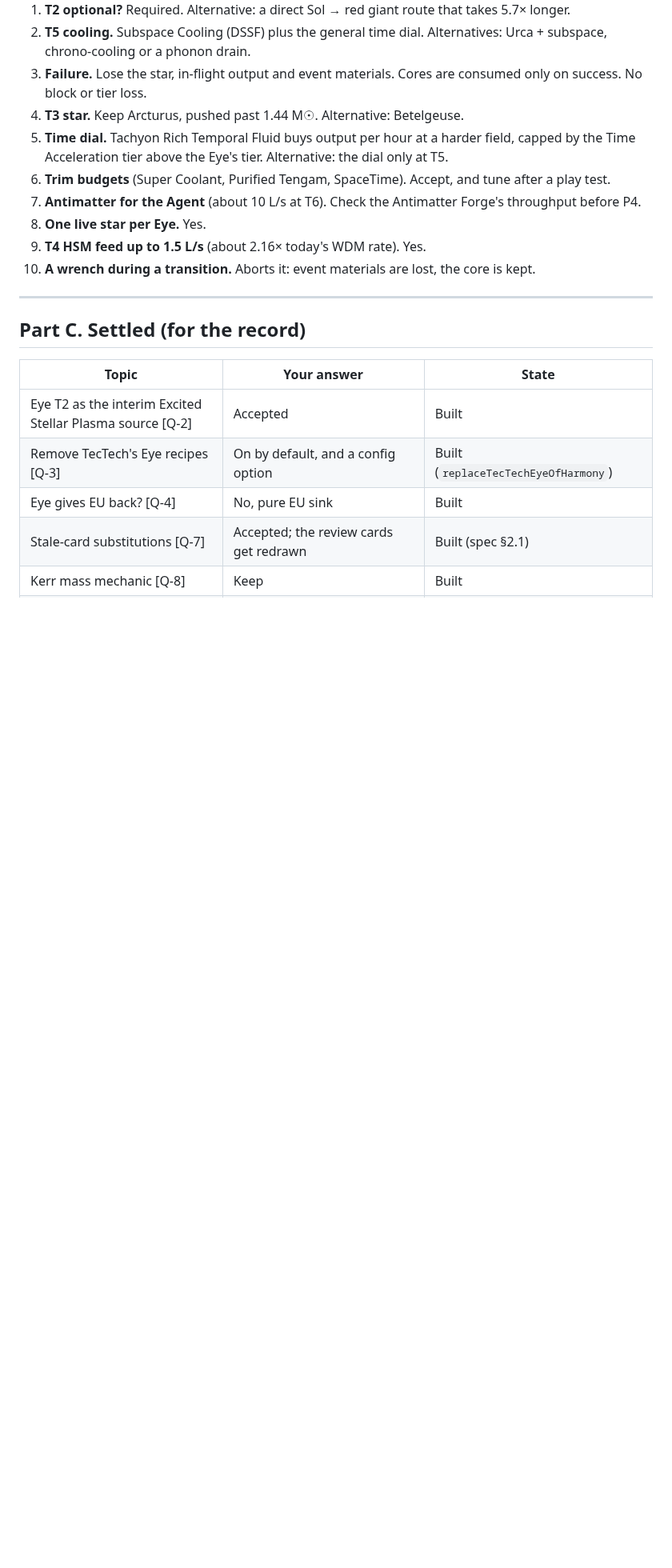
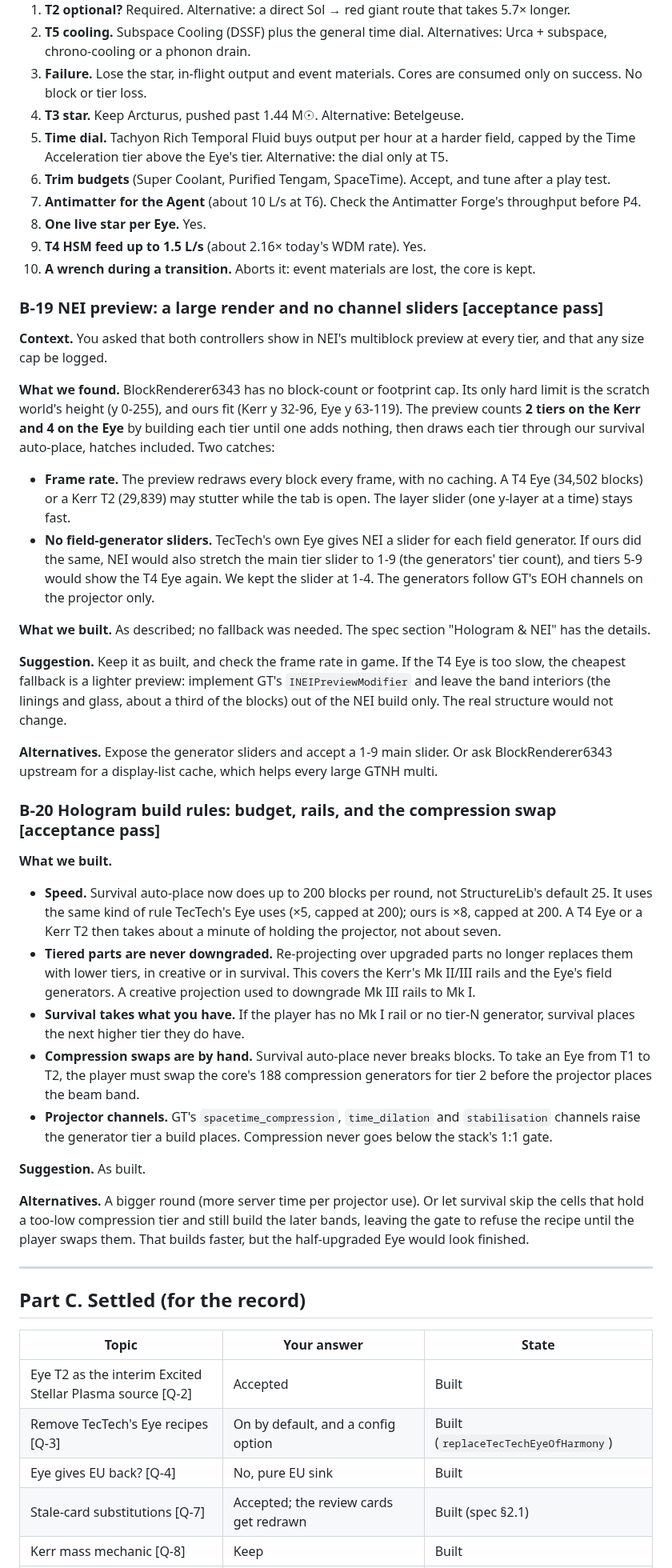
Before and after one commit to v3rysp3d/GTNH-Beyond-the-Stars, a Markdown page: docs/singularity-ladder-questions.md, the part around one of its changes. Shown at 80% size. Drawn GitHub-style; blank space fills up the shorter version.

Commit message:
wip: SL questions: A-3 NEI preview checked against bytecode; new B-19 (preview frame rate, no channel sliders) and B-20 (hologram build rules)

```diff
--- a/docs/singularity-ladder-questions.md
+++ b/docs/singularity-ladder-questions.md
@@ -412,6 +416,54 @@ Eye freeze holds until you accept it.
 9. **T4 HSM feed up to 1.5 L/s** (about 2.16× today's WDM rate). Yes.
 10. **A wrench during a transition.** Aborts it: event materials are lost, the core is kept.
 
+### B-19 NEI preview: a large render and no channel sliders [acceptance pass]
+
+**Context.** You asked that both controllers show in NEI's multiblock preview at every tier, and that any size cap be
+logged.
+
+**What we found.** BlockRenderer6343 has no block-count or footprint cap. Its only hard limit is the scratch world's
+height (y 0-255), and ours fit (Kerr y 32-96, Eye y 63-119). The preview counts **2 tiers on the Kerr and 4 on the
+Eye** by building each tier until one adds nothing, then draws each tier through our survival auto-place, hatches
+included. Two catches:
+
+- **Frame rate.** The preview redraws every block every frame, with no caching. A T4 Eye (34,502 blocks) or a Kerr
+  T2 (29,839) may stutter while the tab is open. The layer slider (one y-layer at a time) stays fast.
+- **No field-generator sliders.** TecTech's own Eye gives NEI a slider for each field generator. If ours did the
+  same, NEI would also stretch the main tier slider to 1-9 (the generators' tier count), and tiers 5-9 would show
+  the T4 Eye again. We kept the slider at 1-4. The generators follow GT's EOH channels on the projector only.
+
+**What we built.** As described; no fallback was needed. The spec section "Hologram & NEI" has the details.
+
+**Suggestion.** Keep it as built, and check the frame rate in game. If the T4 Eye is too slow, the cheapest fallback
+is a lighter preview: implement GT's `INEIPreviewModifier` and leave the band interiors (the linings and glass, about
+a third of the blocks) out of the NEI build only. The real structure would not change.
+
+**Alternatives.** Expose the generator sliders and accept a 1-9 main slider. Or ask BlockRenderer6343 upstream for a
+display-list cache, which helps every large GTNH multi.
+
+### B-20 Hologram build rules: budget, rails, and the compression swap [acceptance pass]
+
+**What we built.**
+
+- **Speed.** Survival auto-place now does up to 200 blocks per round, not StructureLib's default 25. It uses the same
+  kind of rule TecTech's Eye uses (×5, capped at 200); ours is ×8, capped at 200. A T4 Eye or a Kerr T2 then takes
+  about a minute of holding the projector, not about seven.
+- **Tiered parts are never downgraded.** Re-projecting over upgraded parts no longer replaces them with lower tiers,
+  in creative or in survival. This covers the Kerr's Mk II/III rails and the Eye's field generators. A creative
+  projection used to downgrade Mk III rails to Mk I.
+- **Survival takes what you have.** If the player has no Mk I rail or no tier-N generator, survival places the next
+  higher tier they do have.
+- **Compression swaps are by hand.** Survival auto-place never breaks blocks. To take an Eye from T1 to T2, the
+  player must swap the core's 188 compression generators for tier 2 before the projector places the beam band.
+- **Projector channels.** GT's `spacetime_compression`, `time_dilation` and `stabilisation` channels raise the
+  generator tier a build places. Compression never goes below the stack's 1:1 gate.
+
+**Suggestion.** As built.
+
+**Alternatives.** A bigger round (more server time per projector use). Or let survival skip the cells that hold a
+too-low compression tier and still build the later bands, leaving the gate to refuse the recipe until the player
+swaps them. That builds faster, but the half-upgraded Eye would look finished.
+
 ---
 
 ## Part C. Settled (for the record)
```
Also changed, not shown: other parts of docs/singularity-ladder-questions.md (+4 -0 lines).
